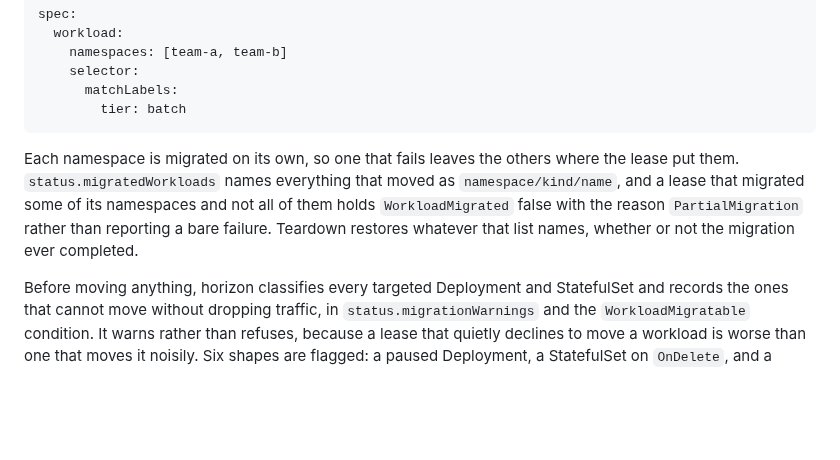
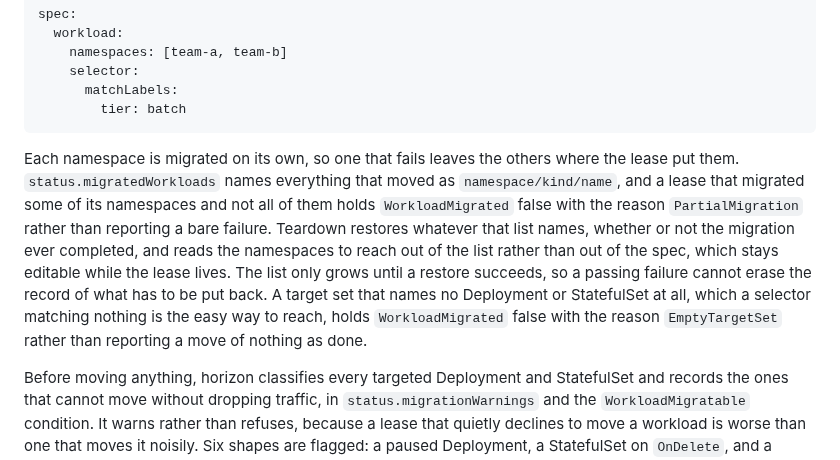
Before and after one commit to lucawalz/horizon, a Markdown page: README.md, the part around the change. GitHub-like rendering; blank space fills up the shorter version.

Commit message:
docs: record the migrated workload list as the restore's source

````diff
--- a/README.md
+++ b/README.md
@@ -138,7 +138,7 @@ spec:
         tier: batch
 ```
 
-Each namespace is migrated on its own, so one that fails leaves the others where the lease put them. `status.migratedWorkloads` names everything that moved as `namespace/kind/name`, and a lease that migrated some of its namespaces and not all of them holds `WorkloadMigrated` false with the reason `PartialMigration` rather than reporting a bare failure. Teardown restores whatever that list names, whether or not the migration ever completed.
+Each namespace is migrated on its own, so one that fails leaves the others where the lease put them. `status.migratedWorkloads` names everything that moved as `namespace/kind/name`, and a lease that migrated some of its namespaces and not all of them holds `WorkloadMigrated` false with the reason `PartialMigration` rather than reporting a bare failure. Teardown restores whatever that list names, whether or not the migration ever completed, and reads the namespaces to reach out of the list rather than out of the spec, which stays editable while the lease lives. The list only grows until a restore succeeds, so a passing failure cannot erase the record of what has to be put back. A target set that names no Deployment or StatefulSet at all, which a selector matching nothing is the easy way to reach, holds `WorkloadMigrated` false with the reason `EmptyTargetSet` rather than reporting a move of nothing as done.
 
 Before moving anything, horizon classifies every targeted Deployment and StatefulSet and records the ones that cannot move without dropping traffic, in `status.migrationWarnings` and the `WorkloadMigratable` condition. It warns rather than refuses, because a lease that quietly declines to move a workload is worse than one that moves it noisily. Six shapes are flagged: a paused Deployment, a StatefulSet on `OnDelete`, and a StatefulSet with a rollout partition all leave their pods for the operator to cycle, so horizon evicts those pods itself rather than waiting for a rollout that will never come; a Deployment on `Recreate`, and one whose `maxSurge` resolves to zero, both take every replica down before bringing a replacement up; and a workload pinned by `spec.template.spec.nodeSelector` has that selector saved and cleared for the duration of the lease, because a selector naming the original nodes cannot be satisfied on burst capacity. Teardown restores the selector alongside the affinity and the tolerations.
 
````
